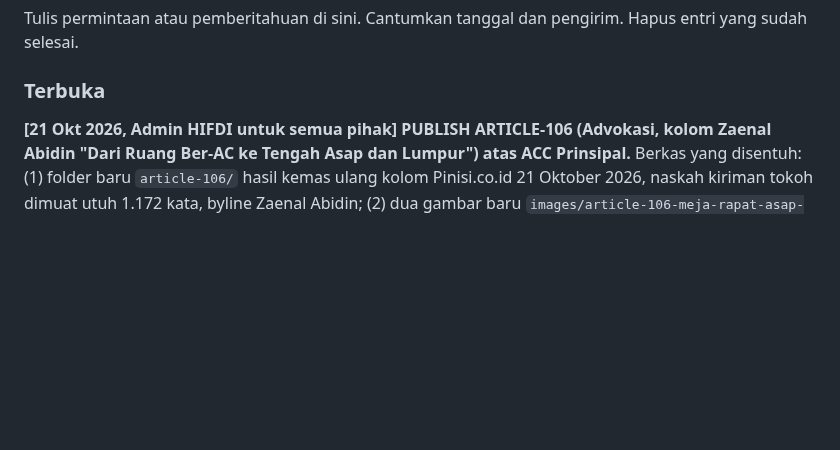
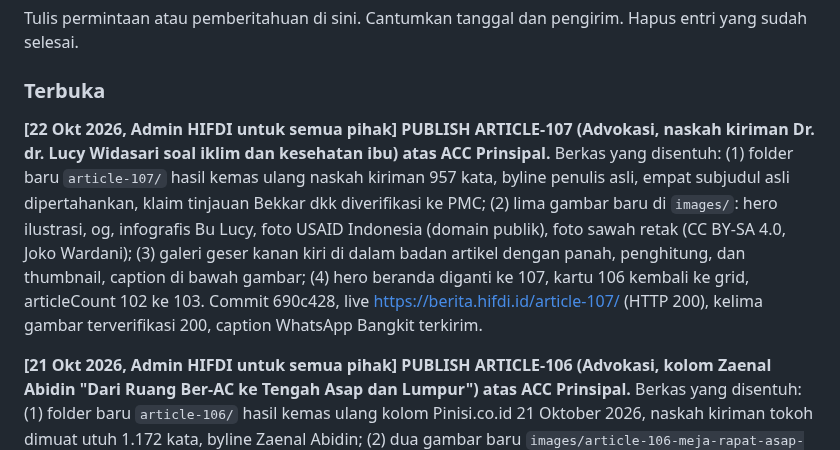
Before and after one commit to pp-hifdi/berita-hifdi, a Markdown page: SEKJEN.md, the part around the change. Rendered like a GitHub page; blank space fills up the shorter version.

Commit message:
docs: catat article-107 tayang

```diff
--- a/SEKJEN.md
+++ b/SEKJEN.md
@@ -99,6 +99,9 @@ Tulis permintaan atau pemberitahuan di sini. Cantumkan tanggal dan pengirim.
 Hapus entri yang sudah selesai.
 
 ### Terbuka
+
+**[22 Okt 2026, Admin HIFDI untuk semua pihak] PUBLISH ARTICLE-107 (Advokasi, naskah kiriman Dr. dr. Lucy Widasari soal iklim dan kesehatan ibu) atas ACC Prinsipal.**
+Berkas yang disentuh: (1) folder baru `article-107/` hasil kemas ulang naskah kiriman 957 kata, byline penulis asli, empat subjudul asli dipertahankan, klaim tinjauan Bekkar dkk diverifikasi ke PMC; (2) lima gambar baru di `images/`: hero ilustrasi, og, infografis Bu Lucy, foto USAID Indonesia (domain publik), foto sawah retak (CC BY-SA 4.0, Joko Wardani); (3) galeri geser kanan kiri di dalam badan artikel dengan panah, penghitung, dan thumbnail, caption di bawah gambar; (4) hero beranda diganti ke 107, kartu 106 kembali ke grid, articleCount 102 ke 103. Commit 690c428, live https://berita.hifdi.id/article-107/ (HTTP 200), kelima gambar terverifikasi 200, caption WhatsApp Bangkit terkirim.
 
 **[21 Okt 2026, Admin HIFDI untuk semua pihak] PUBLISH ARTICLE-106 (Advokasi, kolom Zaenal Abidin "Dari Ruang Ber-AC ke Tengah Asap dan Lumpur") atas ACC Prinsipal.**
 Berkas yang disentuh: (1) folder baru `article-106/` hasil kemas ulang kolom Pinisi.co.id 21 Oktober 2026, naskah kiriman tokoh dimuat utuh 1.172 kata, byline Zaenal Abidin; (2) dua gambar baru `images/article-106-meja-rapat-asap-lumpur.jpg` dan `images/article-106-og.jpg`, ilustrasi AI; (3) hero beranda diganti ke article-106 dan kartu article-105 dikembalikan ke grid, articleCount 101 ke 102; (4) kotak referensi 3 tautan terverifikasi 200. Commit d46b5ff, live https://berita.hifdi.id/article-106/ (HTTP 200), caption WhatsApp Bangkit terkirim. Catatan operasional: deploy Cloudflare terlambat sekitar empat menit, URL artikel sempat 404, jadi verifikasi harus dipoll sampai 200.
```
Also changed, not shown: STATUS-SEKJEN.md (+7 -7 lines).
